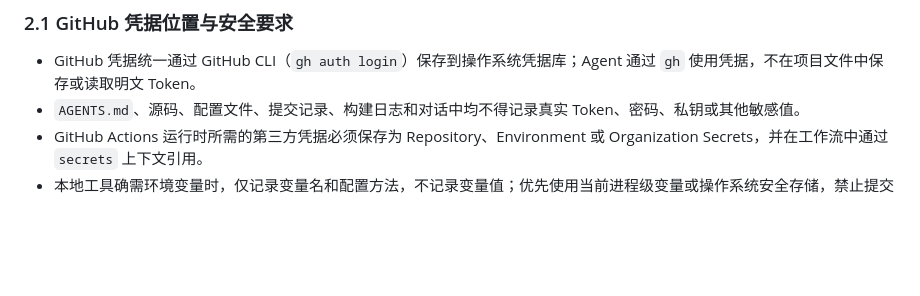
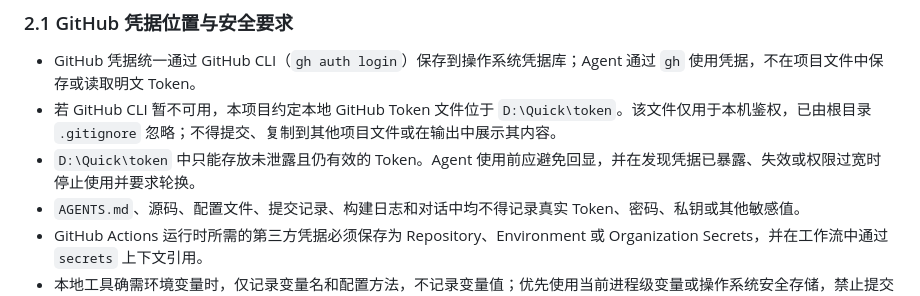
Before and after one commit to 870751720/Quick, a Markdown page: AGENTS.md, the part around the change. Drawn GitHub-style; blank space fills up the shorter version.

Commit message:
docs: record local GitHub credential path

```diff
--- a/AGENTS.md
+++ b/AGENTS.md
@@ -26,6 +26,8 @@
 ### 2.1 GitHub 凭据位置与安全要求
 
 - GitHub 凭据统一通过 GitHub CLI（`gh auth login`）保存到操作系统凭据库；Agent 通过 `gh` 使用凭据，不在项目文件中保存或读取明文 Token。
+- 若 GitHub CLI 暂不可用，本项目约定本地 GitHub Token 文件位于 `D:\Quick\token`。该文件仅用于本机鉴权，已由根目录 `.gitignore` 忽略；不得提交、复制到其他项目文件或在输出中展示其内容。
+- `D:\Quick\token` 中只能存放未泄露且仍有效的 Token。Agent 使用前应避免回显，并在发现凭据已暴露、失效或权限过宽时停止使用并要求轮换。
 - `AGENTS.md`、源码、配置文件、提交记录、构建日志和对话中均不得记录真实 Token、密码、私钥或其他敏感值。
 - GitHub Actions 运行时所需的第三方凭据必须保存为 Repository、Environment 或 Organization Secrets，并在工作流中通过 `secrets` 上下文引用。
 - 本地工具确需环境变量时，仅记录变量名和配置方法，不记录变量值；优先使用当前进程级变量或操作系统安全存储，禁止提交包含真实值的 `.env` 文件。
```
